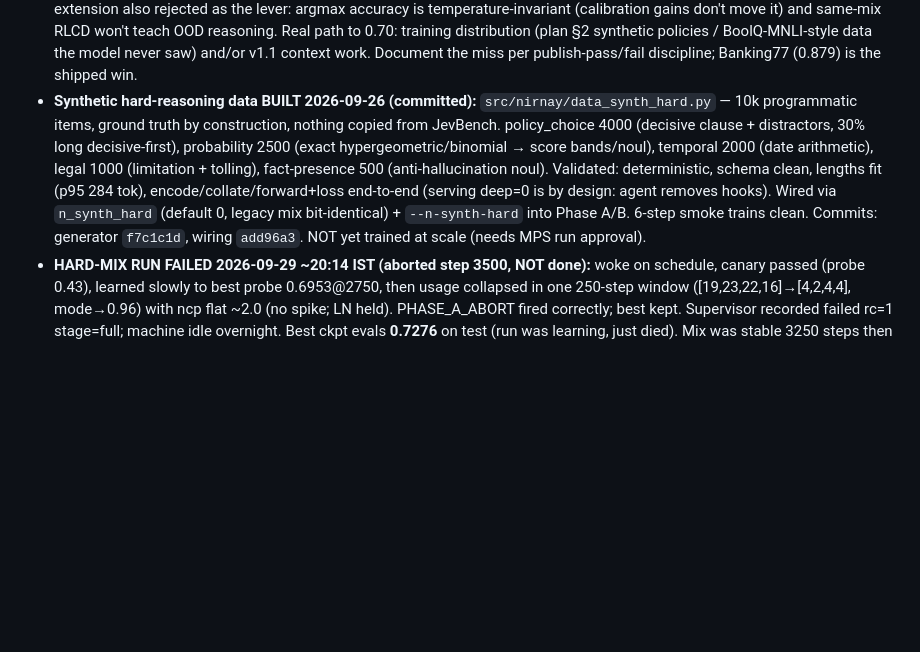
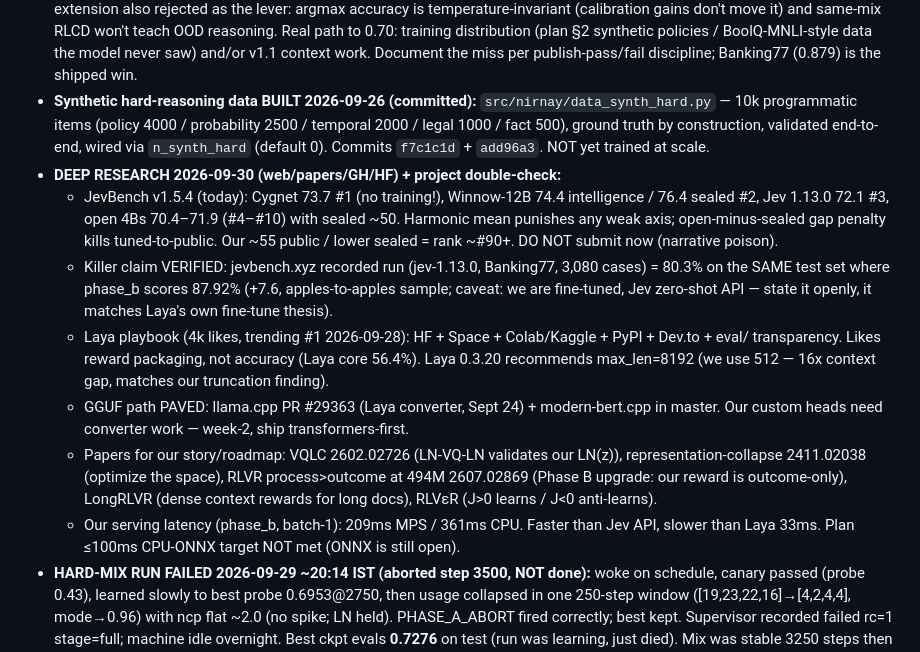
Before and after one commit to eulogik/nirnay, a Markdown page: MEMORY.md, the part around the change. GitHub-like rendering; blank space fills up the shorter version.

Commit message:
docs: deep research (JevBench v1.5.4, killer-claim check, release landscape)

```diff
--- a/MEMORY.md
+++ b/MEMORY.md
@@ -55,7 +55,14 @@ Session state for the NIRNAY repo. Update when decisions, verified facts, or pro
 - **Disk cleanup 2026-09-30:** internal SSD was 98% (5.6Gi free); my ~19GB of checkpoints had eaten the headroom. Archived ~17GB to `/Volumes/KIOXIA 1TB/nirnay_archive/` (MANIFEST.txt inside; every file size+sha verified before deleting originals): 5 track_*.pt, 11 dirs (exp_*, micro*, v1_bad, run1_failed, ab250_*), ab250_ship .pt pair, hard dead@3500 .pt. Kept in repo (~1.7GB): phase_b/ shipped, phase_a/ run-3, phase_a_hard best+history+probes+evals (resume kit), ab250_ship evidence JSONs. Now 41Gi free. Nothing tracked by git was touched (artifacts/ is ignored).
 - **JevBench public full-set eval 2026-09-26 (n=231, shipped phase_b.pt): accuracy=0.550** (raw Laya 0.515 → +3.5 from training). Per-tier: original 0.569 (n=72), easy 0.875 (n=48), **hard 0.396 (n=111 = half the set — the drag)**. Hard failures are genuine capability gaps (long-doc policy, probability, temporal reasoning), confident-but-wrong (conf 0.46–0.73), NOT schema/calibration bugs. Plan gates: Days 1–14 JevBench ≥70, §3 target ≥78 (beat Jev 74.4), K4 kill <74 after 90d. Plan itself notes Laya 512-tok budget cuts hard-tier states (Laya hard acc 34.1% vs Jev 74.1%) — hard-tier gap is a known architectural constraint, not fully fixable by training. Public 231 ≠ full 534 frozen set (open risk: may not be representative).
 - **JevBench decomposition 2026-09-26 (evidence, not guesses):** hard states average 1037 tokens (p50 423, max 3514); 63% exceed the ~320-token state budget (tail cut by laya `build_sequence` `st[:room]`). hard/short (fits): 0.488 (20/41). hard/long (truncated): 0.343 (24/70). Truncation costs ~14 pts AND untruncated hard is still only 0.488, so two gaps: context + reasoning. Naive head160+tail160 windowing HURTS (0.300 vs 0.343 on hard/long) — rejected with evidence. Phase B extension also rejected as the lever: argmax accuracy is temperature-invariant (calibration gains don't move it) and same-mix RLCD won't teach OOD reasoning. Real path to 0.70: training distribution (plan §2 synthetic policies / BoolQ-MNLI-style data the model never saw) and/or v1.1 context work. Document the miss per publish-pass/fail discipline; Banking77 (0.879) is the shipped win.
-- **Synthetic hard-reasoning data BUILT 2026-09-26 (committed):** `src/nirnay/data_synth_hard.py` — 10k programmatic items, ground truth by construction, nothing copied from JevBench. policy_choice 4000 (decisive clause + distractors, 30% long decisive-first), probability 2500 (exact hypergeometric/binomial → score bands/noul), temporal 2000 (date arithmetic), legal 1000 (limitation + tolling), fact-presence 500 (anti-hallucination noul). Validated: deterministic, schema clean, lengths fit (p95 284 tok), encode/collate/forward+loss end-to-end (serving deep=0 is by design: agent removes hooks). Wired via `n_synth_hard` (default 0, legacy mix bit-identical) + `--n-synth-hard` into Phase A/B. 6-step smoke trains clean. Commits: generator `f7c1c1d`, wiring `add96a3`. NOT yet trained at scale (needs MPS run approval).
+- **Synthetic hard-reasoning data BUILT 2026-09-26 (committed):** `src/nirnay/data_synth_hard.py` — 10k programmatic items (policy 4000 / probability 2500 / temporal 2000 / legal 1000 / fact 500), ground truth by construction, validated end-to-end, wired via `n_synth_hard` (default 0). Commits `f7c1c1d` + `add96a3`. NOT yet trained at scale.
+- **DEEP RESEARCH 2026-09-30 (web/papers/GH/HF) + project double-check:**
+  - JevBench v1.5.4 (today): Cygnet 73.7 #1 (no training!), Winnow-12B 74.4 intelligence / 76.4 sealed #2, Jev 1.13.0 72.1 #3, open 4Bs 70.4–71.9 (#4–#10) with sealed ~50. Harmonic mean punishes any weak axis; open-minus-sealed gap penalty kills tuned-to-public. Our ~55 public / lower sealed = rank ~#90+. DO NOT submit now (narrative poison).
+  - Killer claim VERIFIED: jevbench.xyz recorded run (jev-1.13.0, Banking77, 3,080 cases) = 80.3% on the SAME test set where phase_b scores 87.92% (+7.6, apples-to-apples sample; caveat: we are fine-tuned, Jev zero-shot API — state it openly, it matches Laya's own fine-tune thesis).
+  - Laya playbook (4k likes, trending #1 2026-09-28): HF + Space + Colab/Kaggle + PyPI + Dev.to + eval/ transparency. Likes reward packaging, not accuracy (Laya core 56.4%). Laya 0.3.20 recommends max_len=8192 (we use 512 — 16x context gap, matches our truncation finding).
+  - GGUF path PAVED: llama.cpp PR #29363 (Laya converter, Sept 24) + modern-bert.cpp in master. Our custom heads need converter work — week-2, ship transformers-first.
+  - Papers for our story/roadmap: VQLC 2602.02726 (LN-VQ-LN validates our LN(z)), representation-collapse 2411.02038 (optimize the space), RLVR process>outcome at 494M 2607.02869 (Phase B upgrade: our reward is outcome-only), LongRLVR (dense context rewards for long docs), RLVεR (J>0 learns / J<0 anti-learns).
+  - Our serving latency (phase_b, batch-1): 209ms MPS / 361ms CPU. Faster than Jev API, slower than Laya 33ms. Plan ≤100ms CPU-ONNX target NOT met (ONNX is still open).
 - **HARD-MIX RUN FAILED 2026-09-29 ~20:14 IST (aborted step 3500, NOT done):** woke on schedule, canary passed (probe 0.43), learned slowly to best probe 0.6953@2750, then usage collapsed in one 250-step window ([19,23,22,16]→[4,2,4,4], mode→0.96) with ncp flat ~2.0 (no spike; LN held). PHASE_A_ABORT fired correctly; best kept. Supervisor recorded failed rc=1 stage=full; machine idle overnight. Best ckpt evals **0.7276** on test (run was learning, just died). Mix was stable 3250 steps then detonated suddenly (phase transition, not gradual creep).
 - **Why aux failed (measured, best@2750 vs dead@3500 on identical probe items):** hard mode-frac 0.26→0.82 but soft Pmax only 0.050→0.061. τ=0.1 leaves P diffuse while f concentrates, so the penalty capped at ~0.04 weighted vs ~1.2 theoretical max. The aux was blind to the skew it was meant to stop. Fix direction: sharpen τ (0.03) so P tracks f + raise w (0.03). Both are runtime knobs (not in state_dict), so resume-from-best@2750 with new knobs is a valid fast experiment (~1h to pass the 3500 death zone). Confound note: changing both at once tests survival, not attribution.
 - **Shipping checkpoint = `artifacts/phase_b/phase_b.pt` (test 0.8792).** Caveat: probe (heldout-mix) is a collapse detector, NOT a fine model selector — `phase_a_best.pt` (best probe 0.8906@5000) evals 0.8542 on test, BELOW final `phase_a.pt` (probe 0.8789 → test 0.8656). Rank on test only.
```
